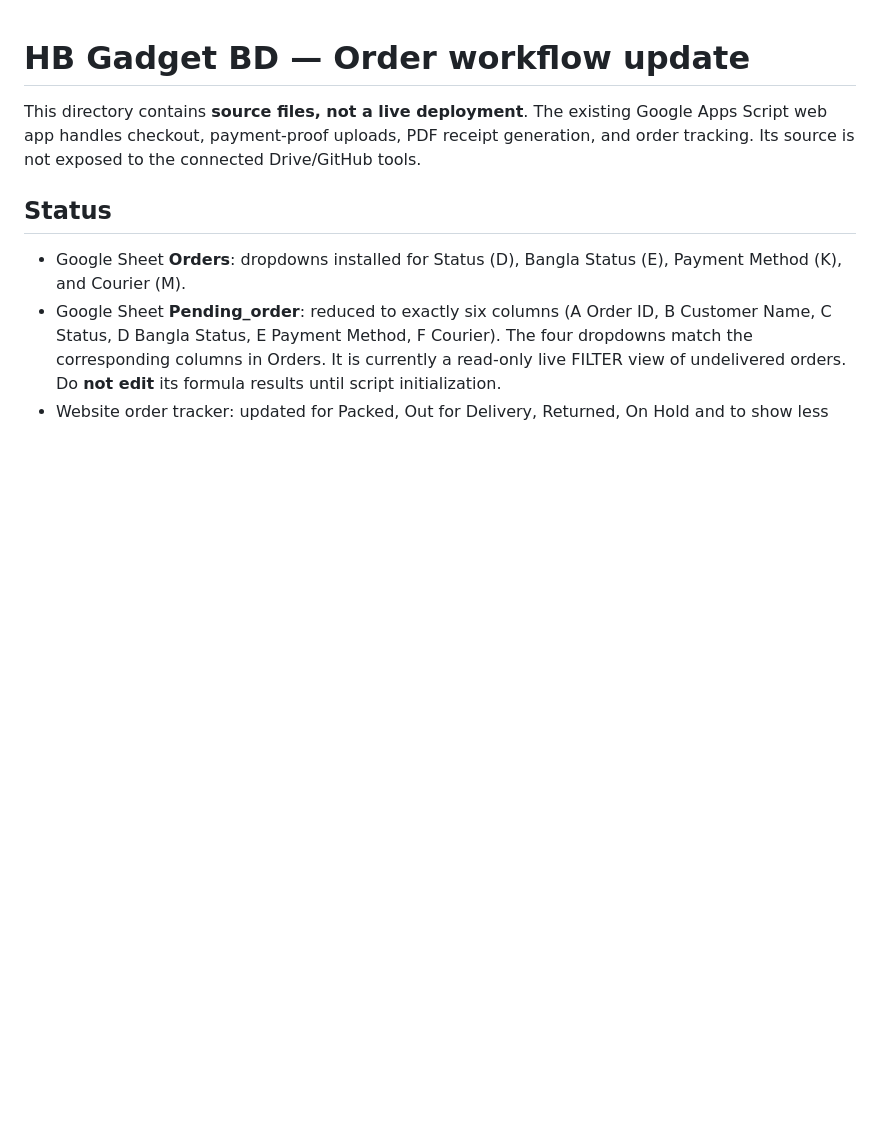
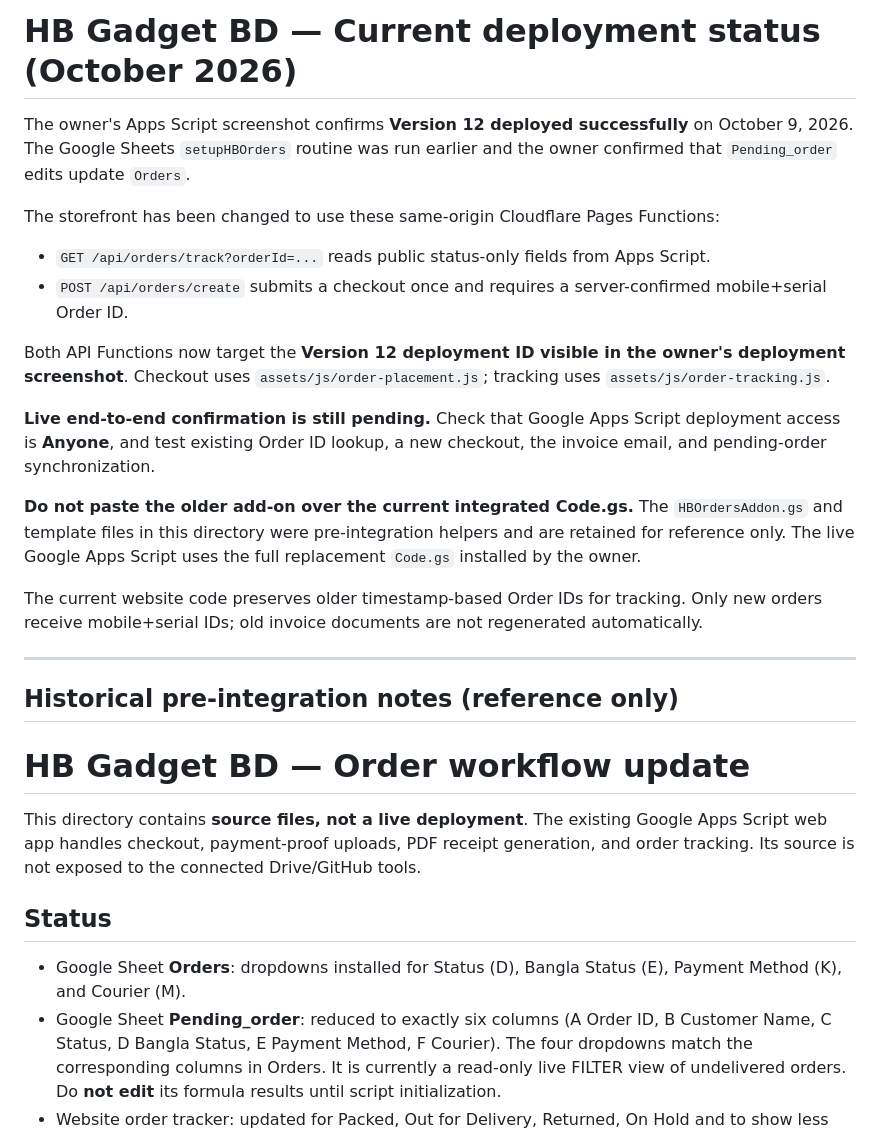
Before and after one commit to hanifbhuian/hbgadgetbd, a Markdown page: integrations/google-apps-script/README.md, the part around the change. GitHub-like rendering; blank space fills up the shorter version.

Commit message:
Document deployed Version 12 order backend and new same-origin checkout/tracking endpoints

```diff
--- a/integrations/google-apps-script/README.md
+++ b/integrations/google-apps-script/README.md
@@ -1,3 +1,23 @@
+# HB Gadget BD — Current deployment status (October 2026)
+
+The owner's Apps Script screenshot confirms **Version 12 deployed successfully** on October 9, 2026. The Google Sheets `setupHBOrders` routine was run earlier and the owner confirmed that `Pending_order` edits update `Orders`.
+
+The storefront has been changed to use these same-origin Cloudflare Pages Functions:
+- `GET /api/orders/track?orderId=...` reads public status-only fields from Apps Script.
+- `POST /api/orders/create` submits a checkout once and requires a server-confirmed mobile+serial Order ID.
+
+Both API Functions now target the **Version 12 deployment ID visible in the owner's deployment screenshot**. Checkout uses `assets/js/order-placement.js`; tracking uses `assets/js/order-tracking.js`.
+
+**Live end-to-end confirmation is still pending.** Check that Google Apps Script deployment access is **Anyone**, and test existing Order ID lookup, a new checkout, the invoice email, and pending-order synchronization.
+
+**Do not paste the older add-on over the current integrated Code.gs.** The `HBOrdersAddon.gs` and template files in this directory were pre-integration helpers and are retained for reference only. The live Google Apps Script uses the full replacement `Code.gs` installed by the owner.
+
+The current website code preserves older timestamp-based Order IDs for tracking. Only new orders receive mobile+serial IDs; old invoice documents are not regenerated automatically.
+
+---
+
+## Historical pre-integration notes (reference only)
+
 # HB Gadget BD — Order workflow update
 
 This directory contains **source files, not a live deployment**. The existing Google Apps Script web app handles checkout, payment-proof uploads, PDF receipt generation, and order tracking. Its source is not exposed to the connected Drive/GitHub tools.
```
